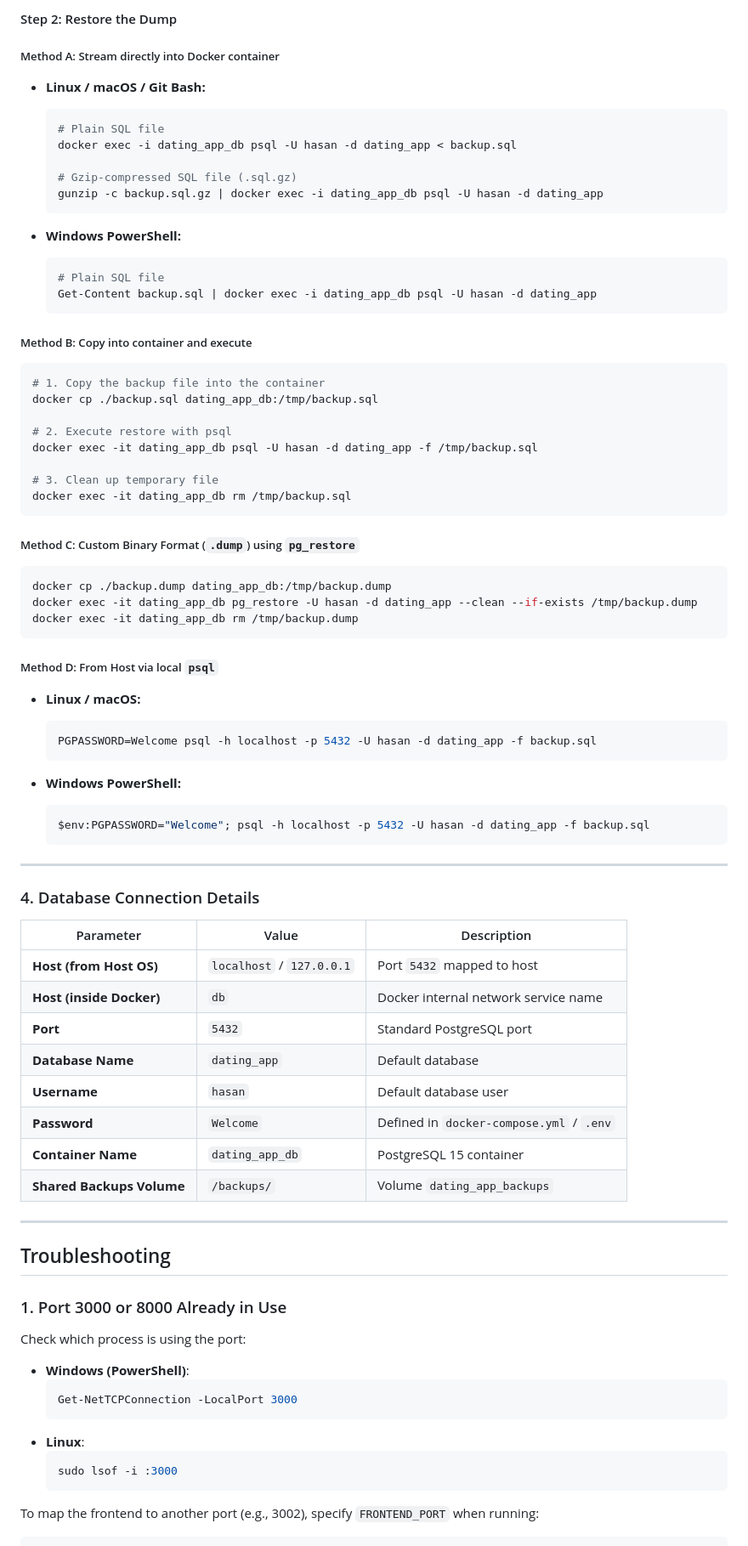
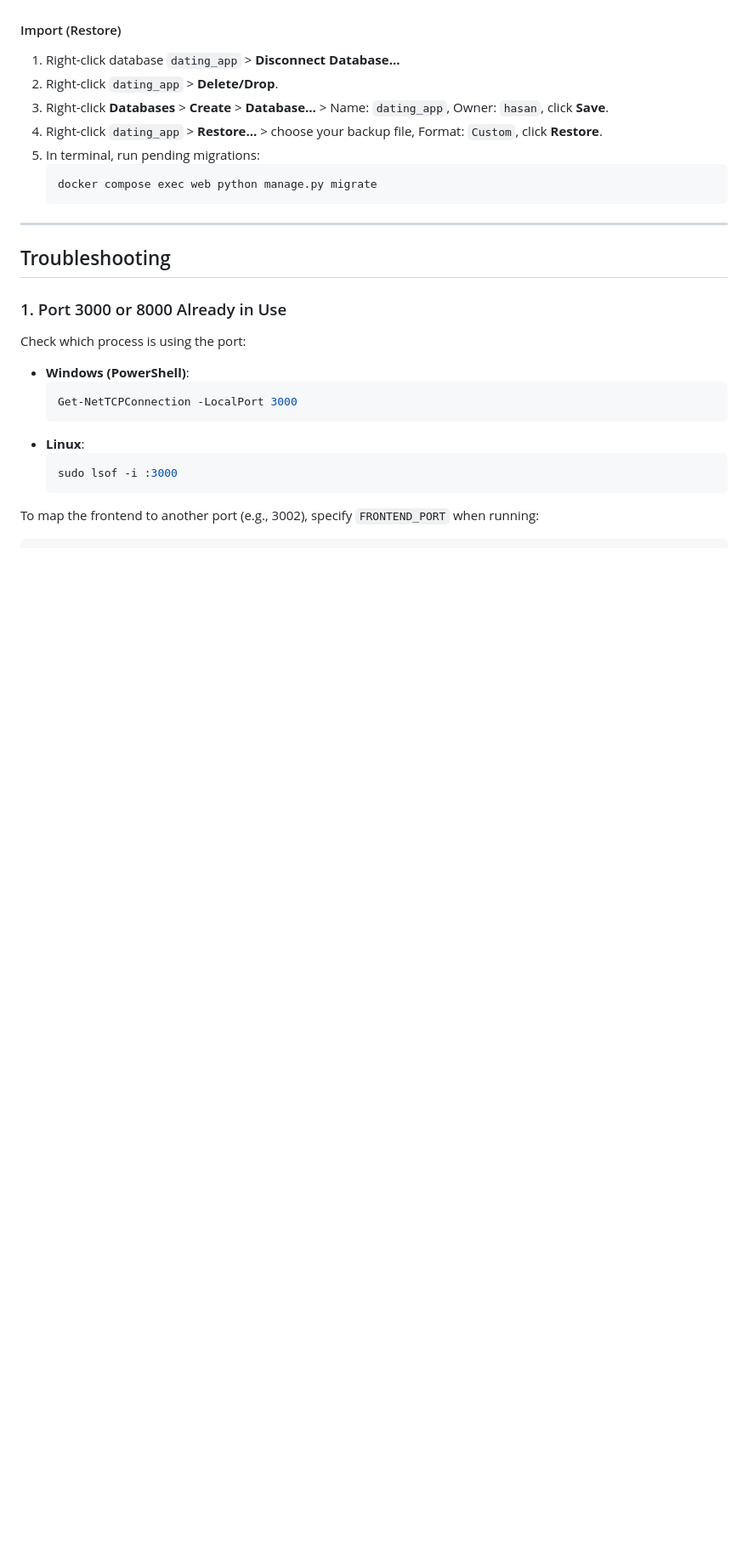
Before and after one commit to m-hasan-2004/dating_app, a Markdown page: README.md, the part around one of its changes. Shown at 85% size. GitHub-like rendering; blank space fills up the shorter version.

````diff
--- a/README.md
+++ b/README.md
@@ -449,69 +426,12 @@ docker exec -i dating_app_db psql -U hasan -d postgres -c "CREATE DATABASE datin
-#### Step 2: Restore the Dump
-
-##### Method A: Stream directly into Docker container
-
-- **Linux / macOS / Git Bash:**
-  ```bash
-  # Plain SQL file
-  docker exec -i dating_app_db psql -U hasan -d dating_app < backup.sql
-
-  # Gzip-compressed SQL file (.sql.gz)
-  gunzip -c backup.sql.gz | docker exec -i dating_app_db psql -U hasan -d dating_app
-  ```
-
-- **Windows PowerShell:**
-  ```powershell
-  # Plain SQL file
-  Get-Content backup.sql | docker exec -i dating_app_db psql -U hasan -d dating_app
-  ```
-
-##### Method B: Copy into container and execute
-
-```bash
-# 1. Copy the backup file into the container
-docker cp ./backup.sql dating_app_db:/tmp/backup.sql
-
-# 2. Execute restore with psql
-docker exec -it dating_app_db psql -U hasan -d dating_app -f /tmp/backup.sql
-
-# 3. Clean up temporary file
-docker exec -it dating_app_db rm /tmp/backup.sql
-```
-
-##### Method C: Custom Binary Format (`.dump`) using `pg_restore`
-
-```bash
-docker cp ./backup.dump dating_app_db:/tmp/backup.dump
-docker exec -it dating_app_db pg_restore -U hasan -d dating_app --clean --if-exists /tmp/backup.dump
-docker exec -it dating_app_db rm /tmp/backup.dump
-```
-
-##### Method D: From Host via local `psql`
-
-- **Linux / macOS:**
-  ```bash
-  PGPASSWORD=Welcome psql -h localhost -p 5432 -U hasan -d dating_app -f backup.sql
-  ```
-
-- **Windows PowerShell:**
-  ```powershell
-  $env:PGPASSWORD="Welcome"; psql -h localhost -p 5432 -U hasan -d dating_app -f backup.sql
-  ```
-
----
-
-### 4. Database Connection Details
-
-| Parameter | Value | Description |
-|---|---|---|
-| **Host (from Host OS)** | `localhost` / `127.0.0.1` | Port `5432` mapped to host |
-| **Host (inside Docker)** | `db` | Docker internal network service name |
-| **Port** | `5432` | Standard PostgreSQL port |
-| **Database Name** | `dating_app` | Default database |
-| **Username** | `hasan` | Default database user |
-| **Password** | `Welcome` | Defined in `docker-compose.yml` / `.env` |
-| **Container Name** | `dating_app_db` | PostgreSQL 15 container |
-| **Shared Backups Volume** | `/backups/` | Volume `dating_app_backups` |
+#### Import (Restore)
+1. Right-click database `dating_app` > **Disconnect Database...**
+2. Right-click `dating_app` > **Delete/Drop**.
+3. Right-click **Databases** > **Create** > **Database...** > Name: `dating_app`, Owner: `hasan`, click **Save**.
+4. Right-click `dating_app` > **Restore...** > choose your backup file, Format: `Custom`, click **Restore**.
+5. In terminal, run pending migrations:
+   ```bash
+   docker compose exec web python manage.py migrate
+   ```
 
 ---
 
````
Also changed, not shown: other parts of README.md (+36 -59 lines), backend/deploy.md (+29 -60 lines).
